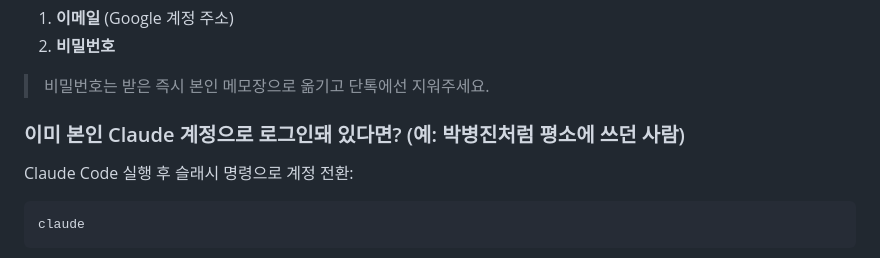
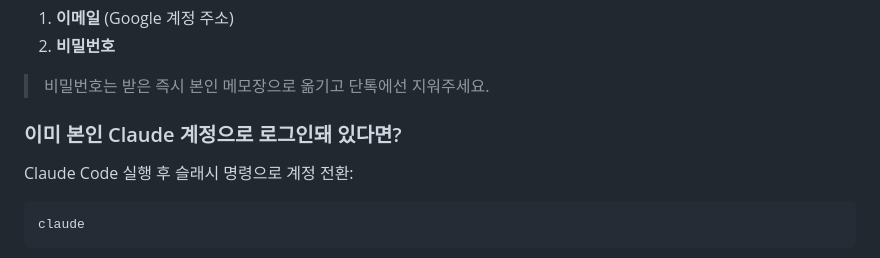
Before and after one commit to aqhiopmens/TeemO, a Markdown page: ONBOARDING.md, the part around the change. Rendered like a GitHub page.

Commit message:
Update ONBOARDING.md (#7)

````diff
--- a/ONBOARDING.md
+++ b/ONBOARDING.md
@@ -85,7 +85,7 @@ claude --version
 
 > 비밀번호는 받은 즉시 본인 메모장으로 옮기고 단톡에선 지워주세요.
 
-### 이미 본인 Claude 계정으로 로그인돼 있다면? (예: 박병진처럼 평소에 쓰던 사람)
+### 이미 본인 Claude 계정으로 로그인돼 있다면?
 
 Claude Code 실행 후 슬래시 명령으로 계정 전환:
 ```bash
````
